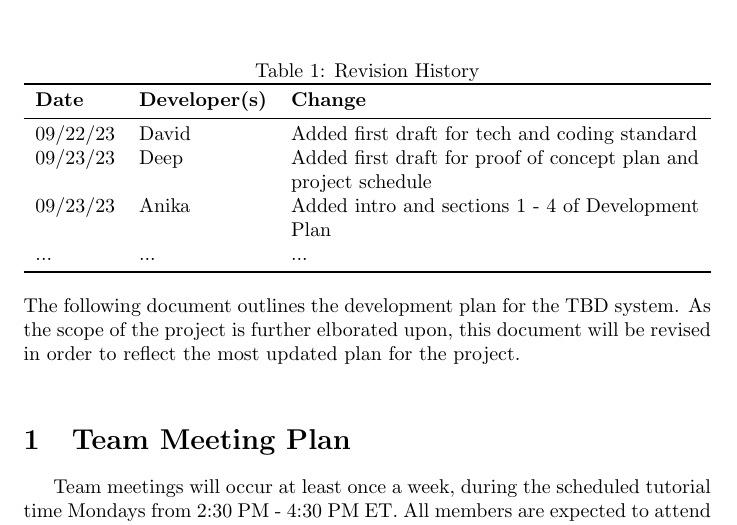
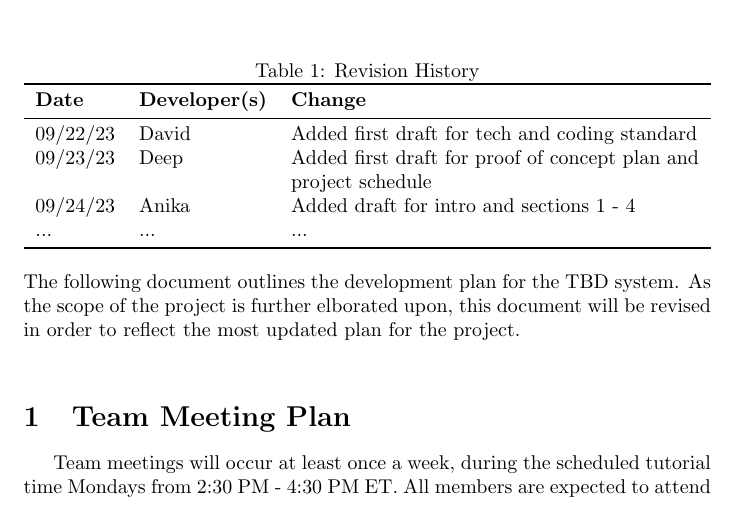
Before and after one commit to davimang/REACH, a LaTeX document (docs/DevelopmentPlan/DevelopmentPlan.tex): part of page 1 of 7, cut so that both start at the same text. Compiled offline with pdfLaTeX.

Commit message:
Update message in table

```diff
--- a/docs/DevelopmentPlan/DevelopmentPlan.tex
+++ b/docs/DevelopmentPlan/DevelopmentPlan.tex
@@ -25,7 +25,7 @@
 \midrule
 09/22/23 & David & Added first draft for tech and coding standard\\
 09/23/23 & Deep & Added first draft for proof of concept plan and project schedule\\
-09/23/23 & Anika & Added intro and sections 1 - 4 of Development Plan\\
+09/24/23 & Anika & Added draft for intro and sections 1 - 4 \\
 ... & ... & ...\\
 \bottomrule
 \end{tabularx}
```
Also changed, not shown: docs/DevelopmentPlan/DevelopmentPlan.pdf.
